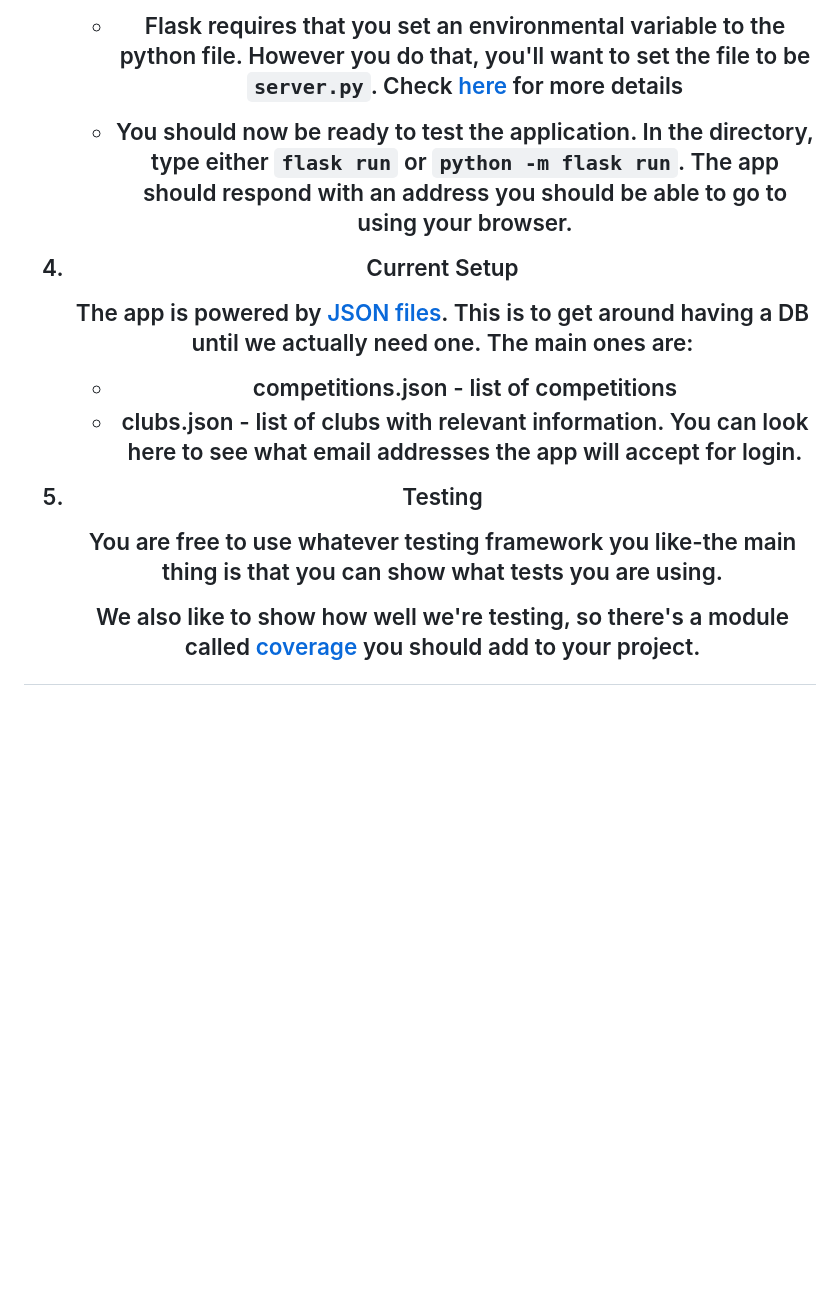
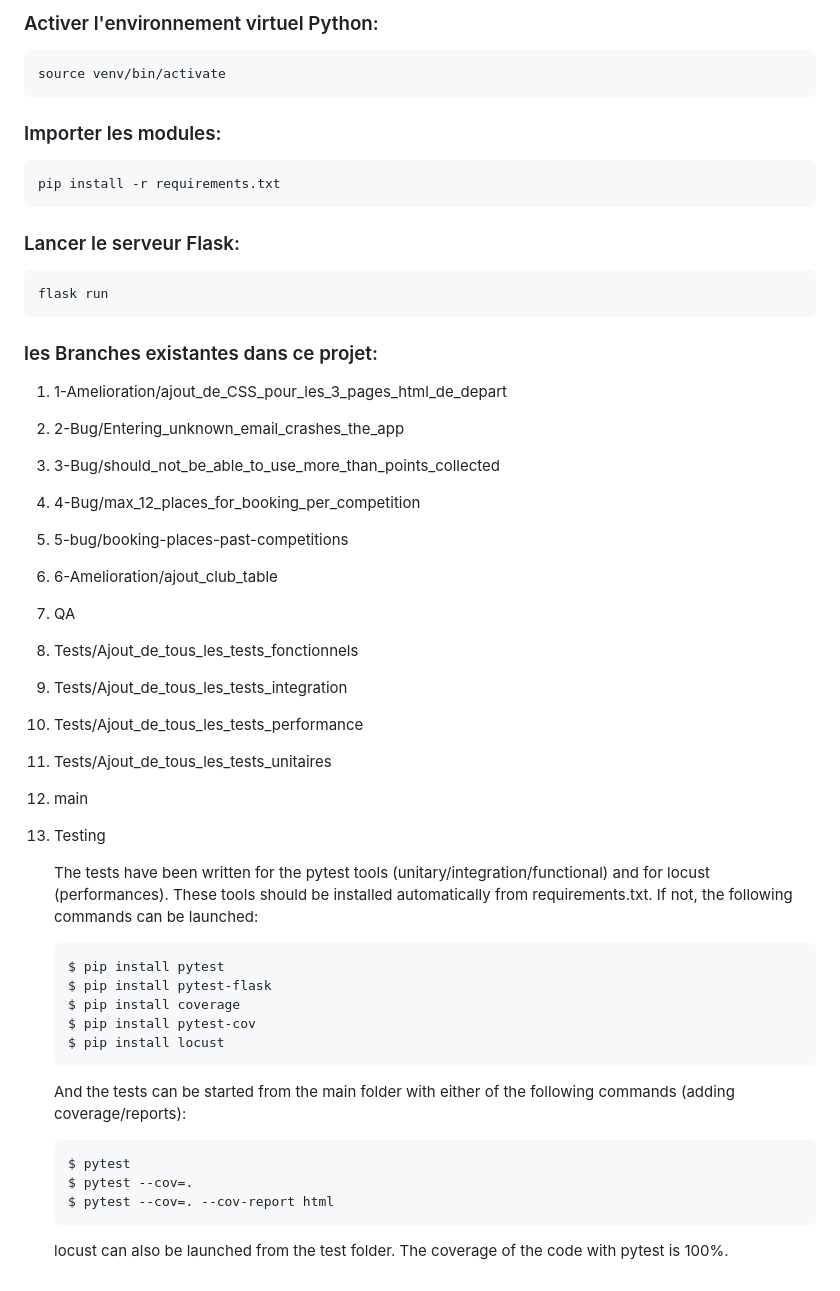
Before and after one commit to waleedos/2023_P11_Ameliorer-app-Web_Python-par-des-tests-et-du-d-bogage_GUDLFT, a Markdown page: README.md, the part around the change printed below. GitHub-like rendering; blank space fills up the shorter version.

````diff
--- a/README.md
+++ b/README.md
@@ -36,18 +71,54 @@
 
-    - Flask requires that you set an environmental variable to the python file. However you do that, you'll want to set the file to be <code>server.py</code>. Check [here](https://flask.palletsprojects.com/en/1.1.x/quickstart/#a-minimal-application) for more details
+### Activer l'environnement virtuel Python:
+```
+source venv/bin/activate
+```
 
-    - You should now be ready to test the application. In the directory, type either <code>flask run</code> or <code>python -m flask run</code>. The app should respond with an address you should be able to go to using your browser.
+### Importer les modules:
+```
+pip install -r requirements.txt
+```
 
-4. Current Setup
+### Lancer le serveur Flask:
+```
+flask run
+```
 
-    The app is powered by [JSON files](https://www.tutorialspoint.com/json/json_quick_guide.htm). This is to get around having a DB until we actually need one. The main ones are:
+### les Branches existantes dans ce projet:
 
-    * competitions.json - list of competitions
-    * clubs.json - list of clubs with relevant information. You can look here to see what email addresses the app will accept for login.
+1.  1-Amelioration/ajout_de_CSS_pour_les_3_pages_html_de_depart
+2.  2-Bug/Entering_unknown_email_crashes_the_app
+3.  3-Bug/should_not_be_able_to_use_more_than_points_collected
+4.  4-Bug/max_12_places_for_booking_per_competition
+5.  5-bug/booking-places-past-competitions
+6.  6-Amelioration/ajout_club_table
+7.  QA
+8.  Tests/Ajout_de_tous_les_tests_fonctionnels
+9.  Tests/Ajout_de_tous_les_tests_integration
+10. Tests/Ajout_de_tous_les_tests_performance
+11. Tests/Ajout_de_tous_les_tests_unitaires
+12. main
 
-5. Testing
 
-    You are free to use whatever testing framework you like-the main thing is that you can show what tests you are using.
+6. Testing
 
-    We also like to show how well we're testing, so there's a module called
-    [coverage](https://coverage.readthedocs.io/en/coverage-5.1/) you should add to your project.
+    The tests have been written for the pytest tools (unitary/integration/functional) and for locust (performances). These tools should be installed automatically from  requirements.txt. If not, the following commands can be launched:
+
+    ```
+    $ pip install pytest
+    $ pip install pytest-flask
+    $ pip install coverage
+    $ pip install pytest-cov
+    $ pip install locust
+    ```
+
+    And the tests can be started from the main folder with either of the following commands (adding coverage/reports):
+
+    ```
+    $ pytest
+    $ pytest --cov=.
+    $ pytest --cov=. --cov-report html
+    ```
+
+    locust can also be launched from the test folder.
+    The coverage of the code with pytest is 100%.
````
Also changed, not shown: other parts of README.md (+49 -14 lines), docs/Logos-Entete/logo-entete.png (renamed from docs/logo-entete.png), 3 other files.
